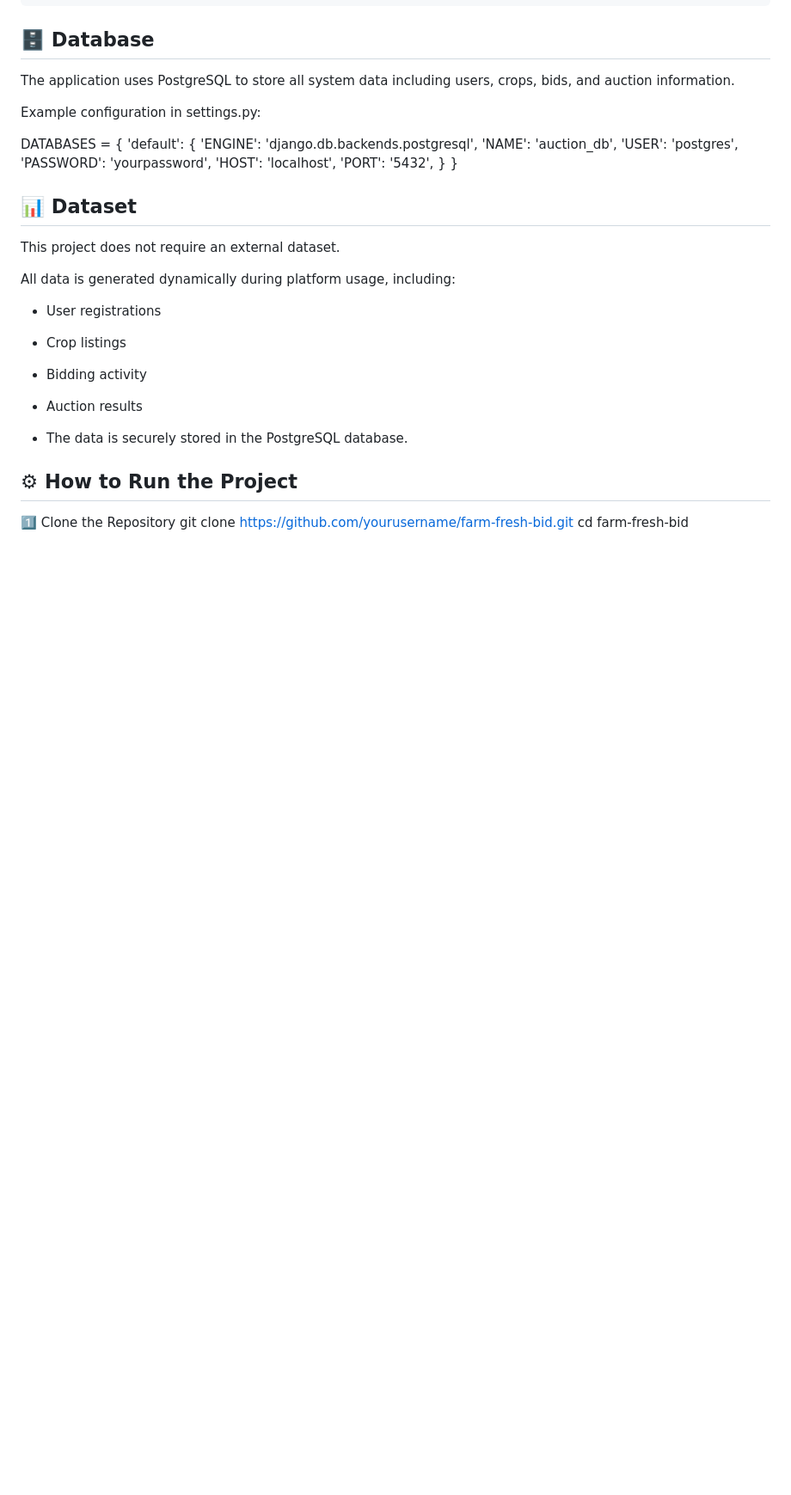
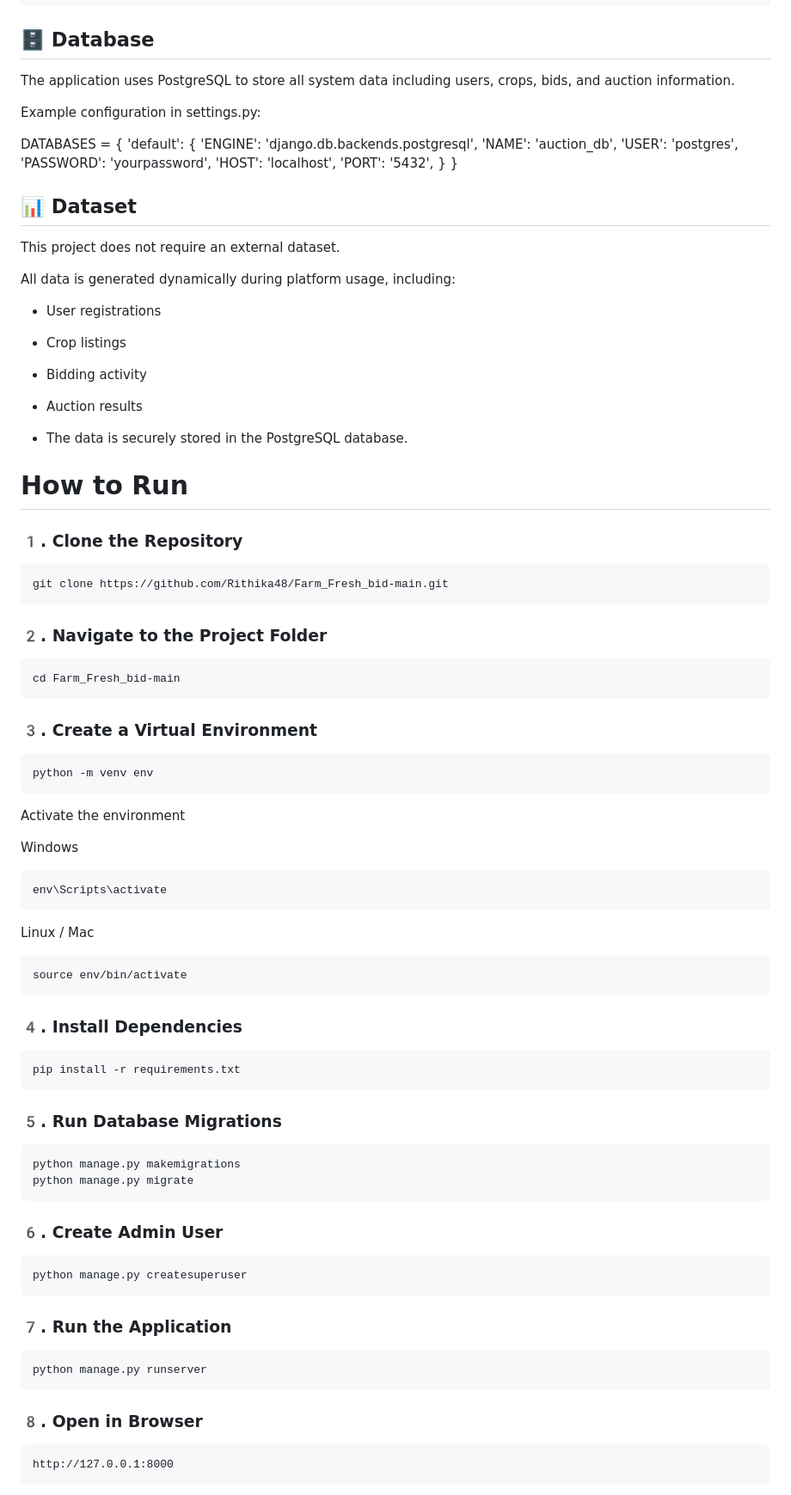
Before and after one commit to Rithika48/Farm_Fresh_bid-main, a Markdown page: README.md, the part around one of its changes. Shown at 86% size. GitHub-like rendering; blank space fills up the shorter version.

````diff
--- a/README.md
+++ b/README.md
@@ -160,8 +160,66 @@ All data is generated dynamically during platform usage, including:
 
 - The data is securely stored in the PostgreSQL database.
 
+# How to Run
 
-## ⚙ How to Run the Project
-1️⃣ Clone the Repository
-      git clone https://github.com/yourusername/farm-fresh-bid.git
-      cd farm-fresh-bid
+### 1️. Clone the Repository
+
+```bash
+git clone https://github.com/Rithika48/Farm_Fresh_bid-main.git
+```
+
+### 2️. Navigate to the Project Folder
+
+```bash
+cd Farm_Fresh_bid-main
+```
+
+### 3️. Create a Virtual Environment
+
+```bash
+python -m venv env
+```
+
+Activate the environment
+
+Windows
+```bash
+env\Scripts\activate
+```
+
+Linux / Mac
+```bash
+source env/bin/activate
+```
+
+### 4️. Install Dependencies
+
+```bash
+pip install -r requirements.txt
+```
+
+### 5️. Run Database Migrations
+
+```bash
+python manage.py makemigrations
+python manage.py migrate
+```
+
+### 6️. Create Admin User
+
+```bash
+python manage.py createsuperuser
+```
+
+### 7️. Run the Application
+
+```bash
+python manage.py runserver
+```
+
+### 8️. Open in Browser
+
+```
+http://127.0.0.1:8000
+```
+
````
Also changed, not shown: other parts of README.md (+58 -0 lines).
